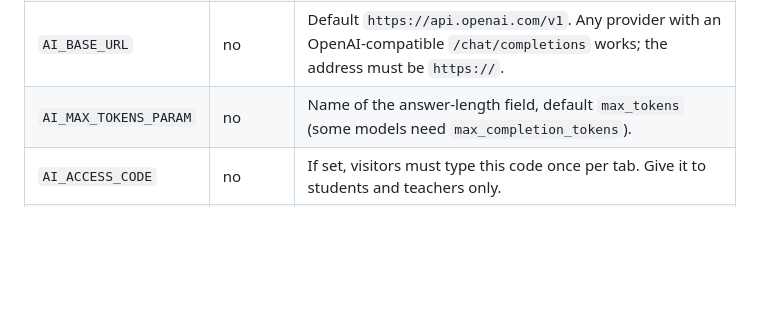
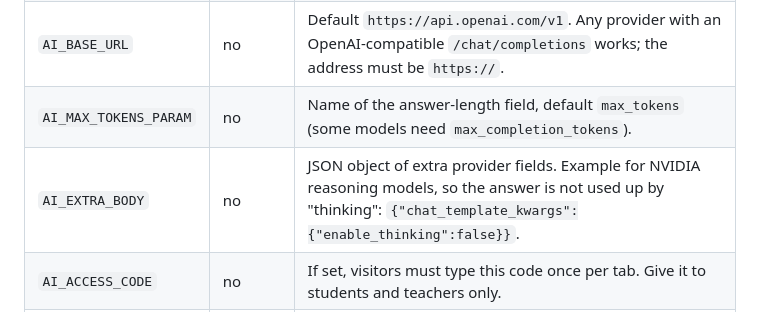
Before and after one commit to DolphinG-MBILSEM-YEmirO/divan-map, a Markdown page: divan-map/divan-map/README.md, the part around the change. GitHub-like rendering; blank space fills up the shorter version.

```diff
--- a/divan-map/divan-map/README.md
+++ b/divan-map/divan-map/README.md
@@ -153,6 +153,7 @@ Type the key yourself in the dashboard; never put it in the code, in a commit or
 | `AI_MODEL` | yes | Model name exactly as the provider spells it. |
 | `AI_BASE_URL` | no | Default `https://api.openai.com/v1`. Any provider with an OpenAI-compatible `/chat/completions` works; the address must be `https://`. |
 | `AI_MAX_TOKENS_PARAM` | no | Name of the answer-length field, default `max_tokens` (some models need `max_completion_tokens`). |
+| `AI_EXTRA_BODY` | no | JSON object of extra provider fields. Example for NVIDIA reasoning models, so the answer is not used up by "thinking": `{"chat_template_kwargs":{"enable_thinking":false}}`. |
 | `AI_ACCESS_CODE` | no | If set, visitors must type this code once per tab. Give it to students and teachers only. |
 | `AI_ALLOWED_ORIGINS` | no | Extra allowed hosts, comma separated (the site's own host is always allowed). |
 | `AI_IP_LIMIT` | no | Questions per visitor per 10 minutes, default 20. |
```
